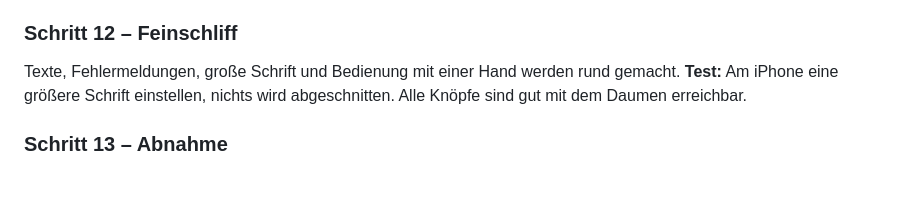
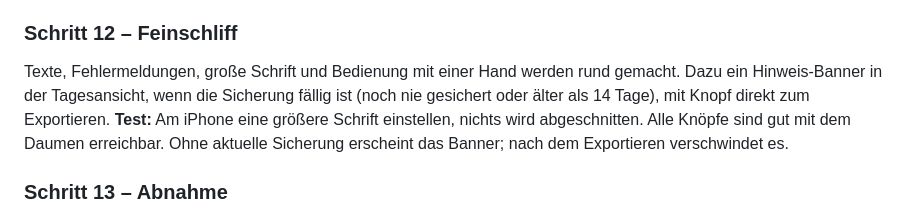
Before and after one commit to fabiandaviddd/kalorientracker, a Markdown page: PLAN.md, the part around the change. Rendered like a GitHub page; blank space fills up the shorter version.

Commit message:
Plan: Backup-Banner in Schritt 12 aufgenommen
Co-Authored-By: Claude Opus 5.5 <noreply@anthropic.com>

```diff
--- a/PLAN.md
+++ b/PLAN.md
@@ -112,8 +112,8 @@ In den Einstellungen („Datensicherung“) erstellt „Daten exportieren“ ein
 **Test:** Nach iCloud Drive exportieren und prüfen, ob die Datei in der Dateien-App liegt. Einen Eintrag löschen und die Datei importieren: Der Eintrag ist wieder da und nichts ist doppelt.
 
 ### Schritt 12 – Feinschliff
-Texte, Fehlermeldungen, große Schrift und Bedienung mit einer Hand werden rund gemacht.
-**Test:** Am iPhone eine größere Schrift einstellen, nichts wird abgeschnitten. Alle Knöpfe sind gut mit dem Daumen erreichbar.
+Texte, Fehlermeldungen, große Schrift und Bedienung mit einer Hand werden rund gemacht. Dazu ein Hinweis-Banner in der Tagesansicht, wenn die Sicherung fällig ist (noch nie gesichert oder älter als 14 Tage), mit Knopf direkt zum Exportieren.
+**Test:** Am iPhone eine größere Schrift einstellen, nichts wird abgeschnitten. Alle Knöpfe sind gut mit dem Daumen erreichbar. Ohne aktuelle Sicherung erscheint das Banner; nach dem Exportieren verschwindet es.
 
 ### Schritt 13 – Abnahme
 Die App 3 Tage lang normal nutzen und alles notieren, was stört.
```
